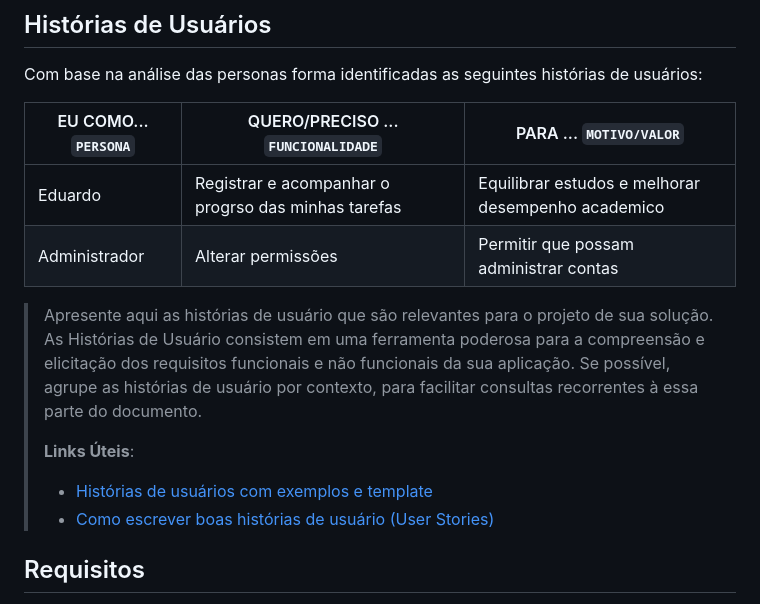
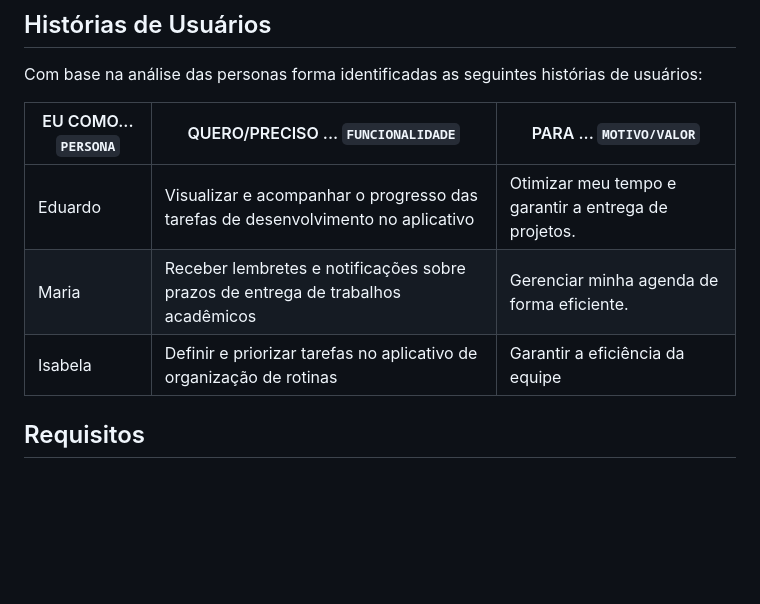
Before and after one commit to EricMagalhaes1/Trabalho-Interdisciplinar-, a Markdown page: documentacao/relatorio/Relatorio_Template.md, the part around the change. GitHub-like rendering; blank space fills up the shorter version.

Commit message:
Historias de Usuarios

```diff
--- a/documentacao/relatorio/Relatorio_Template.md
+++ b/documentacao/relatorio/Relatorio_Template.md
@@ -94,21 +94,12 @@ Abaixo iremos apresentar as técnicas e ferramentas utilizadas na concepção do
 
 Com base na análise das personas forma identificadas as seguintes histórias de usuários:
 
-|EU COMO... `PERSONA`| QUERO/PRECISO ... `FUNCIONALIDADE` |PARA ... `MOTIVO/VALOR`                 |
-|--------------------|------------------------------------|----------------------------------------|
-|Eduardo | Registrar e acompanhar o progrso das minhas tarefas | Equilibrar estudos e melhorar desempenho academico |
-|Administrador       | Alterar permissões                 | Permitir que possam administrar contas |
+|EU COMO... `PERSONA`| QUERO/PRECISO ... `FUNCIONALIDADE`                                               |PARA ... `MOTIVO/VALOR`                               |
+|--------------------|----------------------------------------------------------------------------------|------------------------------------------------------|
+|Eduardo             | Visualizar e acompanhar o progresso das tarefas de desenvolvimento no aplicativo | Otimizar meu tempo e garantir a entrega de projetos. |
+|Maria               | Receber lembretes e notificações sobre prazos de entrega de trabalhos acadêmicos | Gerenciar minha agenda de forma eficiente.           |
+|Isabela             | Definir e priorizar tarefas no aplicativo de organização de rotinas              | Garantir a eficiência da equipe                      |
 
-> Apresente aqui as histórias de usuário que são relevantes para o
-> projeto de sua solução. As Histórias de Usuário consistem em uma
-> ferramenta poderosa para a compreensão e elicitação dos requisitos
-> funcionais e não funcionais da sua aplicação. Se possível, agrupe as
-> histórias de usuário por contexto, para facilitar consultas
-> recorrentes à essa parte do documento.
->
-> **Links Úteis**:
-> - [Histórias de usuários com exemplos e template](https://www.atlassian.com/br/agile/project-management/user-stories)
-> - [Como escrever boas histórias de usuário (User Stories)](https://medium.com/vertice/como-escrever-boas-users-stories-hist%C3%B3rias-de-usu%C3%A1rios-b29c75043fac)
 
 ## Requisitos
 
```
